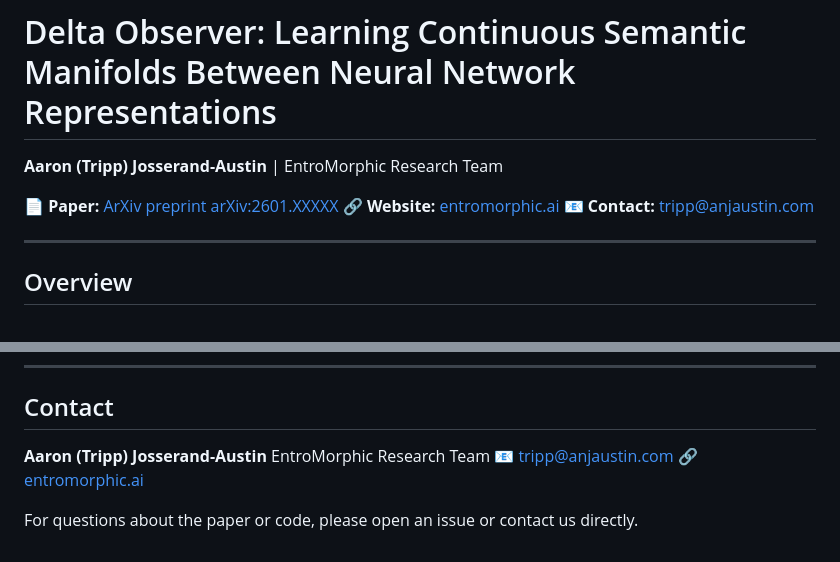
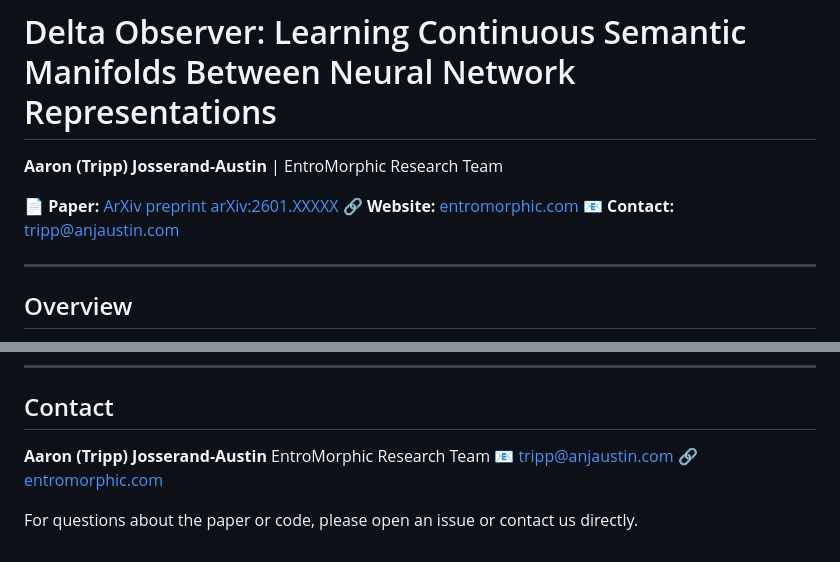
Before and after one commit to EntroMorphic/delta-observer, a Markdown page: README.md, 2 parts joined by grey strips. Rendered like a GitHub page.

Commit message:
Changed entromorphic.ai to entromorphic.com

```diff
--- a/README.md
+++ b/README.md
@@ -3,7 +3,7 @@
 **Aaron (Tripp) Josserand-Austin** | EntroMorphic Research Team
 
 📄 **Paper:** [ArXiv preprint arXiv:2601.XXXXX](https://arxiv.org/abs/2601.XXXXX)
-🔗 **Website:** [entromorphic.ai](https://entromorphic.com)
+🔗 **Website:** [entromorphic.com](https://entromorphic.com)
 📧 **Contact:** tripp@anjaustin.com
 
 ---
@@ -220,6 +220,6 @@ We thank the EntroMorphic team and Manus platform for computational resources an
 **Aaron (Tripp) Josserand-Austin**
 EntroMorphic Research Team
 📧 tripp@anjaustin.com
-🔗 [entromorphic.ai](https://entromorphic.ai)
+🔗 [entromorphic.com](https://entromorphic.com)
 
 For questions about the paper or code, please open an issue or contact us directly.
```
